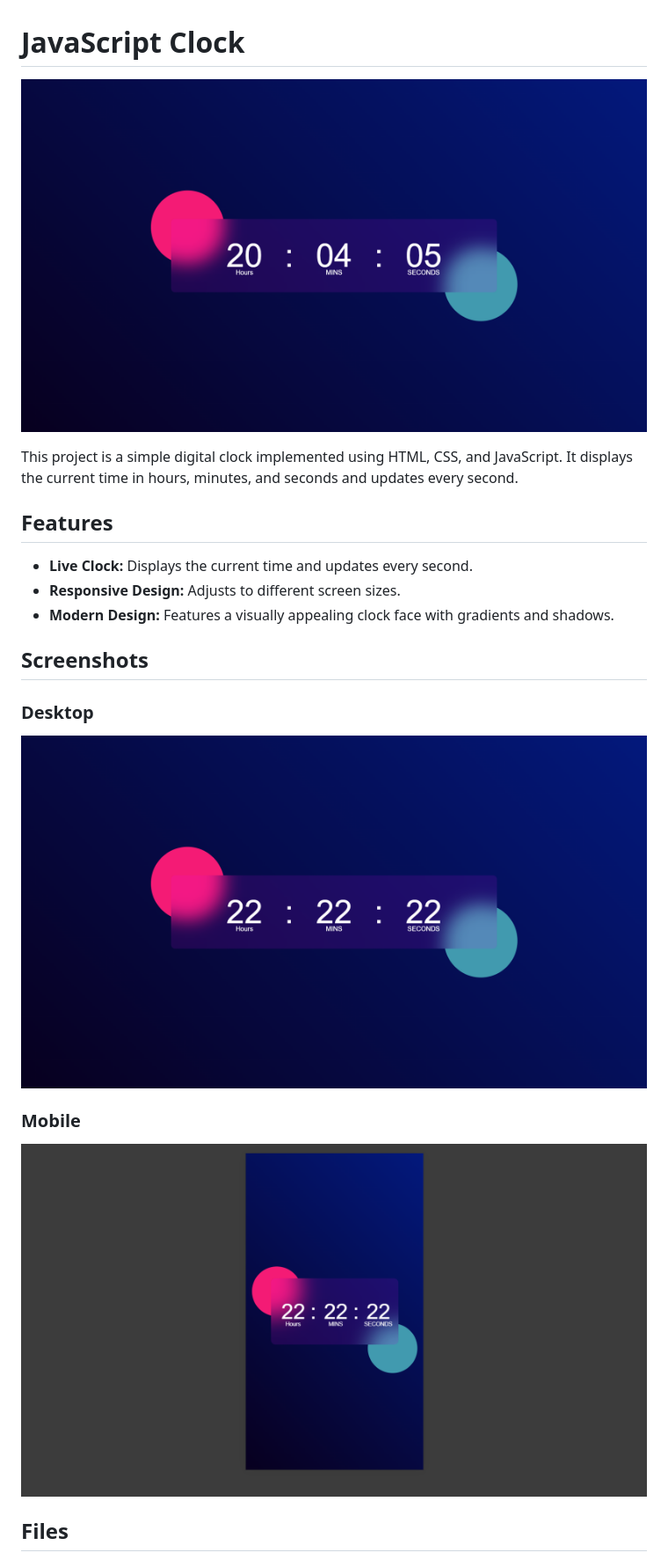
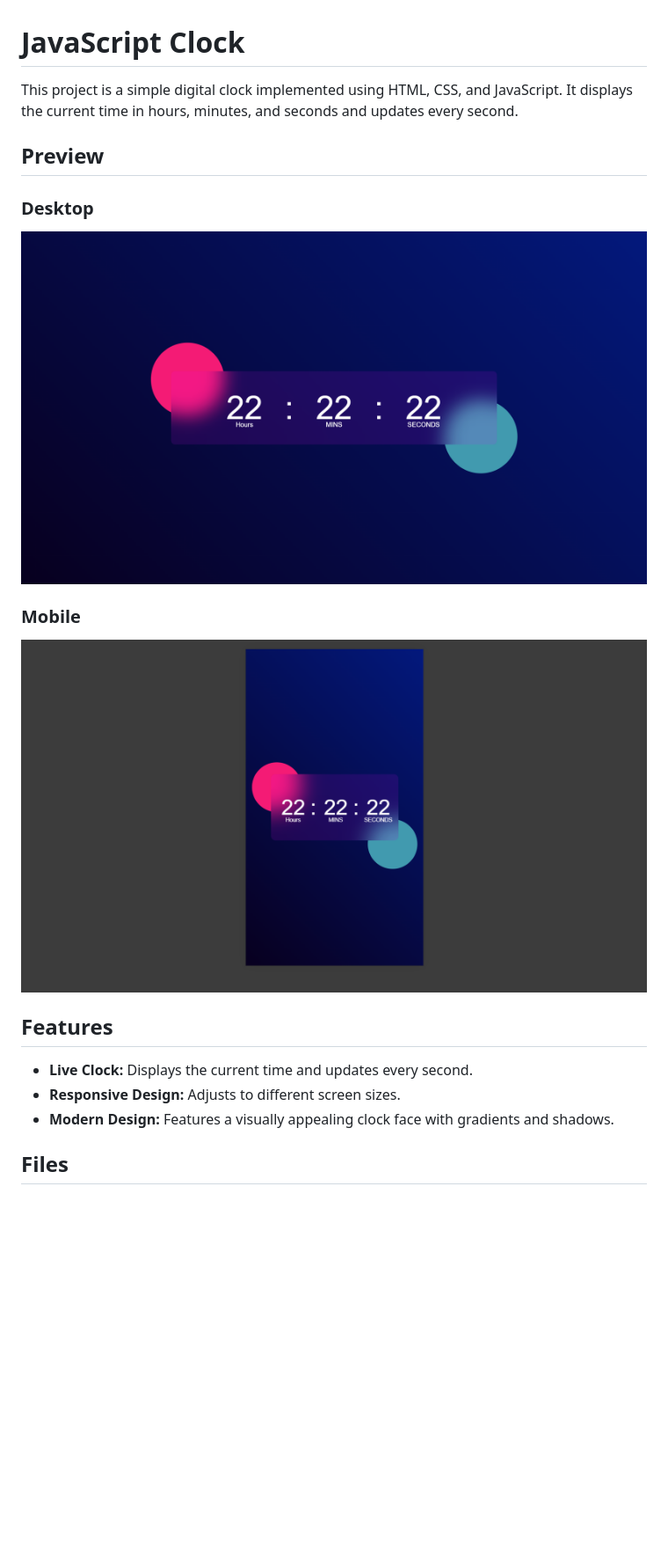
Before and after one commit to Iqbolshoh/javascript-clock, a Markdown page: README.md, the part around the change. Shown: that part at 88% size. Drawn GitHub-style; blank space fills up the shorter version.

```diff
--- a/README.md
+++ b/README.md
@@ -1,24 +1,22 @@
 # JavaScript Clock
 
-![JavaScript Clock Banner](./images/banner.png)
+This project is a simple digital clock implemented using HTML, CSS, and JavaScript. It displays the current time in hours, minutes, and seconds and updates every second.
 
-This project is a simple digital clock implemented using HTML, CSS, and JavaScript. It displays the current time in hours, minutes, and seconds and updates every second.
+## Preview
+
+### Desktop
+
+![Desktop Preview](./images/desktop.png)
+
+### Mobile
+
+![Mobile Preview](./images/mobile.png)
 
 ## Features
 
 - **Live Clock:** Displays the current time and updates every second.
 - **Responsive Design:** Adjusts to different screen sizes.
 - **Modern Design:** Features a visually appealing clock face with gradients and shadows.
-
-## Screenshots
-
-### Desktop
-
-![JavaScript Clock Screenshot](./images/desktop.png)
-
-### Mobile
-
-![JavaScript Clock Screenshot](./images/mobile.png)
 
 ## Files
 
```
